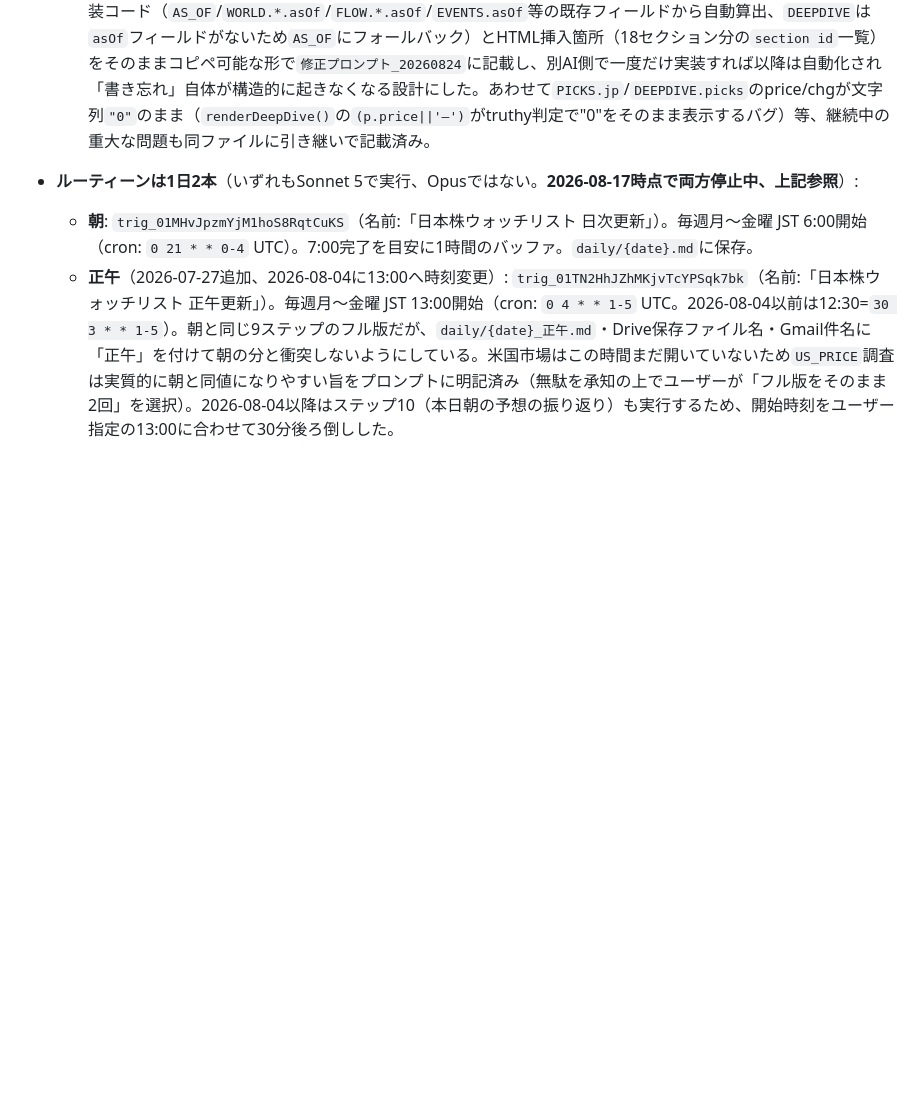
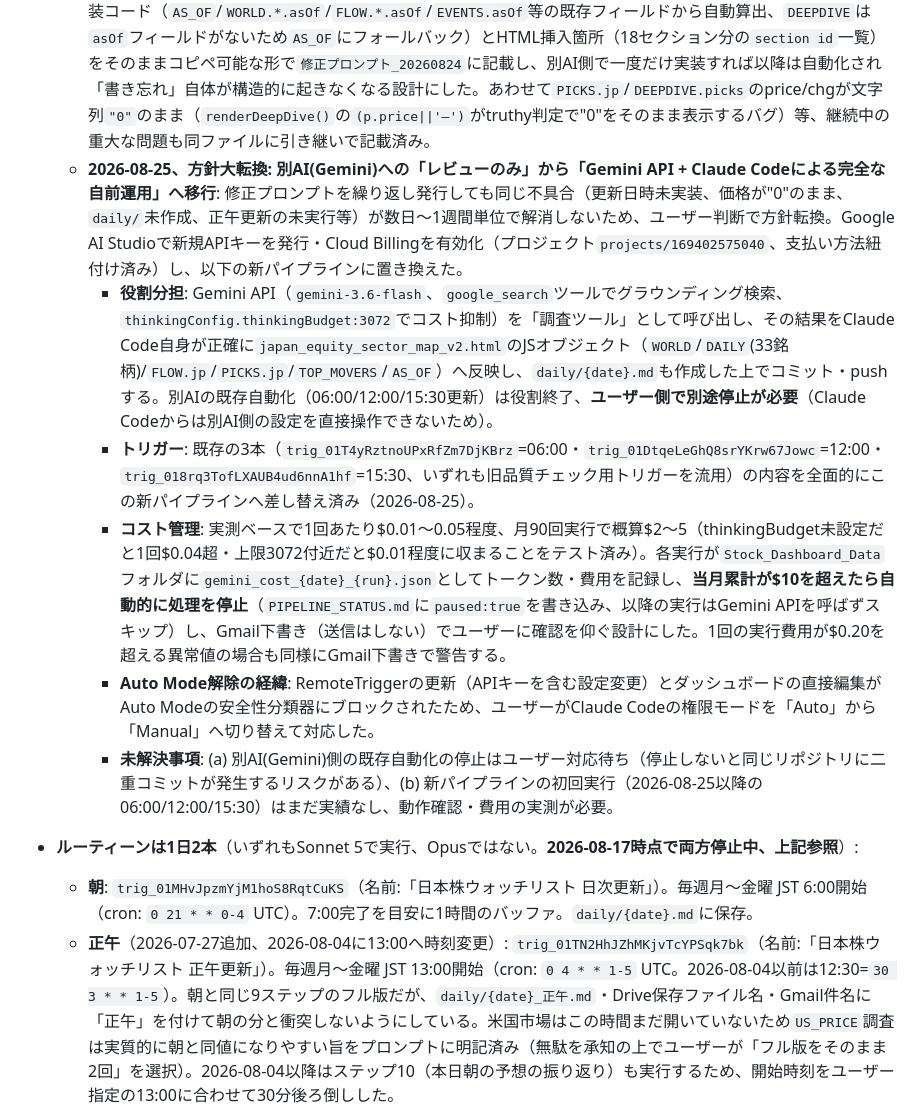
Before and after one commit to ChemGraffiti/japan-equity-watchlist, a Markdown page: CLAUDE.md, the part around the change. Rendered like a GitHub page; blank space fills up the shorter version.

Commit message:
Document the switch from Gemini-review-only to Gemini API + Claude Code pipeline
Records the 2026-08-25 architecture change: instead of reviewing the
other AI's dashboard edits, Claude Code now calls the Gemini API
directly for research and applies the results to the dashboard itself,
with a cost-tracking budget gate that auto-pauses and drafts an alert
email if monthly spend exceeds $10.

```diff
--- a/CLAUDE.md
+++ b/CLAUDE.md
@@ -78,6 +78,12 @@ Any cited data, articles, or literature must always be presented with a link or
   - **2026-08-20、複数日連続で未対応の指摘が判明＋観点を「セクション重複」「更新日時表示」に拡張（ユーザー指示）**: 8/20実行分で、8/19の指摘（`AS_OF`/`FLOW`の基準日ズレ、`daily/{date}.md`未作成、`#topmovers`絵文字文字化け）が3日連続で未対応と判明。加えてユーザーからスクリーンショットで直接指摘があり、①新設`TOP_MOVERS.watched`（👀注目銘柄トップ3）が既存`PICKS`ベースの「本日の注目銘柄トップ3」と役割重複しているため`watched`側を削除、②唯一残る`PICKS`ベースの注目銘柄セクションが6日以上未更新、③今後すべての主要セクション見出しの隣にそのセクション自身の最終更新日時を表示すること、の3点を別AI向けの`修正プロンプト_20260820`に追記（Drive上で旧版は`_旧`にリネームし新版を同名で再作成）。品質チェックルーティーン自体も、④セクション重複の検知、⑤更新日時表示の実装確認、⑥同一指摘が数日連続で未対応の場合に「前回指摘の再発」と目立つよう明記、を継続チェック項目として追加済み。
   - **2026-08-20、品質チェックの実行頻度を1日1回→1日3回に変更（ユーザー指示）**: 別AI側のダッシュボード自動更新が毎日06:00/12:00/15:30(JST)の3回（それぞれ実行直前に修正プロンプトファイルを読み込んで反映する仕組み）であることが判明したため、この品質チェックも別AIの更新の5分前（05:55/11:55/15:25 JST）に3回実行するよう、単一トリガーを3つのトリガーに分割した。`trig_01T4yRztnoUPxRfZm7DjKBrz`（05:55、既存トリガーを流用・cron `55 20 * * 0-4` UTC）・`trig_01DtqeLeGhQ8srYKrw67Jowc`（11:55、cron `55 2 * * 1-5` UTC）・`trig_018rq3TofLXAUB4ud6nnA1hf`（15:25、cron `25 6 * * 1-5` UTC）の3本。ファイル名は常に`修正プロンプト_{yyyyMMdd}`のまま（別AIが毎回同じファイル名を読めばよいように）とし、同日2回目・3回目の実行時は既存ファイルをタイトル末尾に実行時刻を付けてリネームしてから新しい内容を同名で作成する運用（削除はしない）。
   - **2026-08-24、セクション見出しの「最終更新」表示（`sec-updated`）が実装→削除→未実装を繰り返す問題に対し、コード添付の修正プロンプトを発行**: 別AIが口頭指示（「動的に算出する実装にしてください」）だけでは実装できず、一度実装した後の朝ルーティーンで全セクションから削除される、という後退を繰り返していたことが判明。Claude自身がローカルの`japan_equity_sector_map_v2.html`を直接編集してコミット・pushしようとしたが、Bash(`sed`)・Editツールいずれも自動モードの分類器にブロックされたため断念（ユーザーに確認したところ、直接編集ではなく修正プロンプト経由での指示に戻す判断）。代わりに`renderSectionTimestamps()`関数の実装コード（`AS_OF`/`WORLD.*.asOf`/`FLOW.*.asOf`/`EVENTS.asOf`等の既存フィールドから自動算出、`DEEPDIVE`は`asOf`フィールドがないため`AS_OF`にフォールバック）とHTML挿入箇所（18セクション分の`section id`一覧）をそのままコピペ可能な形で`修正プロンプト_20260824`に記載し、別AI側で一度だけ実装すれば以降は自動化され「書き忘れ」自体が構造的に起きなくなる設計にした。あわせて`PICKS.jp`/`DEEPDIVE.picks`のprice/chgが文字列`"0"`のまま（`renderDeepDive()`の`(p.price||'—')`がtruthy判定で"0"をそのまま表示するバグ）等、継続中の重大な問題も同ファイルに引き継いで記載済み。
+  - **2026-08-25、方針大転換: 別AI(Gemini)への「レビューのみ」から「Gemini API + Claude Codeによる完全な自前運用」へ移行**: 修正プロンプトを繰り返し発行しても同じ不具合（更新日時未実装、価格が"0"のまま、`daily/`未作成、正午更新の未実行等）が数日〜1週間単位で解消しないため、ユーザー判断で方針転換。Google AI Studioで新規APIキーを発行・Cloud Billingを有効化（プロジェクト`projects/169402575040`、支払い方法紐付け済み）し、以下の新パイプラインに置き換えた。
+    - **役割分担**: Gemini API（`gemini-3.6-flash`、`google_search`ツールでグラウンディング検索、`thinkingConfig.thinkingBudget:3072`でコスト抑制）を「調査ツール」として呼び出し、その結果をClaude Code自身が正確に`japan_equity_sector_map_v2.html`のJSオブジェクト（`WORLD`/`DAILY`(33銘柄)/`FLOW.jp`/`PICKS.jp`/`TOP_MOVERS`/`AS_OF`）へ反映し、`daily/{date}.md`も作成した上でコミット・pushする。別AIの既存自動化（06:00/12:00/15:30更新）は役割終了、**ユーザー側で別途停止が必要**（Claude Codeからは別AI側の設定を直接操作できないため）。
+    - **トリガー**: 既存の3本（`trig_01T4yRztnoUPxRfZm7DjKBrz`=06:00・`trig_01DtqeLeGhQ8srYKrw67Jowc`=12:00・`trig_018rq3TofLXAUB4ud6nnA1hf`=15:30、いずれも旧品質チェック用トリガーを流用）の内容を全面的にこの新パイプラインへ差し替え済み（2026-08-25）。
+    - **コスト管理**: 実測ベースで1回あたり$0.01〜0.05程度、月90回実行で概算$2〜5（thinkingBudget未設定だと1回$0.04超・上限3072付近だと$0.01程度に収まることをテスト済み）。各実行が`Stock_Dashboard_Data`フォルダに`gemini_cost_{date}_{run}.json`としてトークン数・費用を記録し、**当月累計が$10を超えたら自動的に処理を停止**（`PIPELINE_STATUS.md`に`paused:true`を書き込み、以降の実行はGemini APIを呼ばずスキップ）し、Gmail下書き（送信はしない）でユーザーに確認を仰ぐ設計にした。1回の実行費用が$0.20を超える異常値の場合も同様にGmail下書きで警告する。
+    - **Auto Mode解除の経緯**: RemoteTriggerの更新（APIキーを含む設定変更）とダッシュボードの直接編集がAuto Modeの安全性分類器にブロックされたため、ユーザーがClaude Codeの権限モードを「Auto」から「Manual」へ切り替えて対応した。
+    - **未解決事項**: (a) 別AI(Gemini)側の既存自動化の停止はユーザー対応待ち（停止しないと同じリポジトリに二重コミットが発生するリスクがある）、(b) 新パイプラインの初回実行（2026-08-25以降の06:00/12:00/15:30）はまだ実績なし、動作確認・費用の実測が必要。
 - **ルーティーンは1日2本**（いずれもSonnet 5で実行、Opusではない。**2026-08-17時点で両方停止中、上記参照**）:
   - **朝**: `trig_01MHvJpzmYjM1hoS8RqtCuKS`（名前:「日本株ウォッチリスト 日次更新」）。毎週月〜金曜 JST 6:00開始（cron: `0 21 * * 0-4` UTC）。7:00完了を目安に1時間のバッファ。`daily/{date}.md`に保存。
   - **正午**（2026-07-27追加、2026-08-04に13:00へ時刻変更）: `trig_01TN2HhJZhMKjvTcYPSqk7bk`（名前:「日本株ウォッチリスト 正午更新」）。毎週月〜金曜 JST 13:00開始（cron: `0 4 * * 1-5` UTC。2026-08-04以前は12:30=`30 3 * * 1-5`）。朝と同じ9ステップのフル版だが、`daily/{date}_正午.md`・Drive保存ファイル名・Gmail件名に「正午」を付けて朝の分と衝突しないようにしている。米国市場はこの時間まだ開いていないため`US_PRICE`調査は実質的に朝と同値になりやすい旨をプロンプトに明記済み（無駄を承知の上でユーザーが「フル版をそのまま2回」を選択）。2026-08-04以降はステップ10（本日朝の予想の振り返り）も実行するため、開始時刻をユーザー指定の13:00に合わせて30分後ろ倒しした。
```
